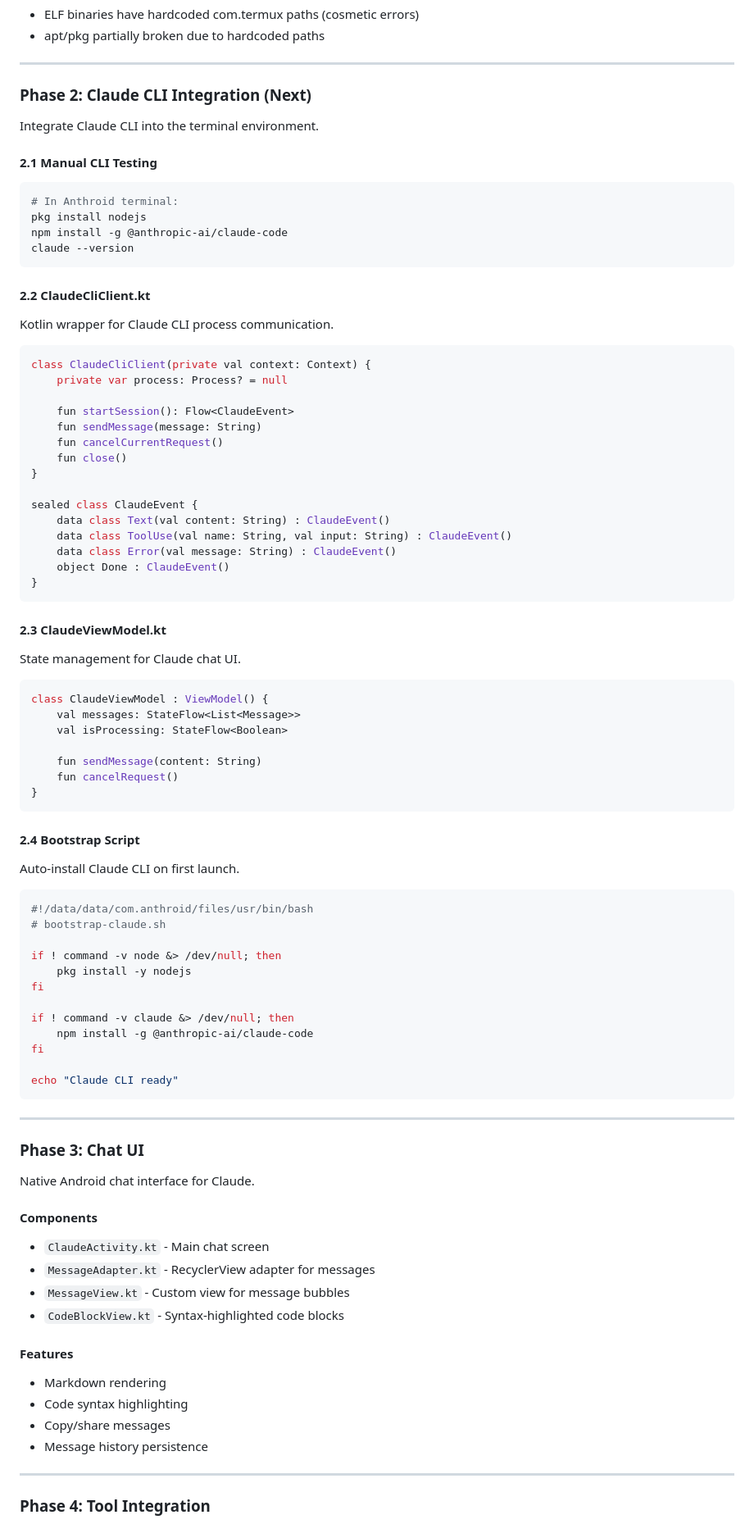
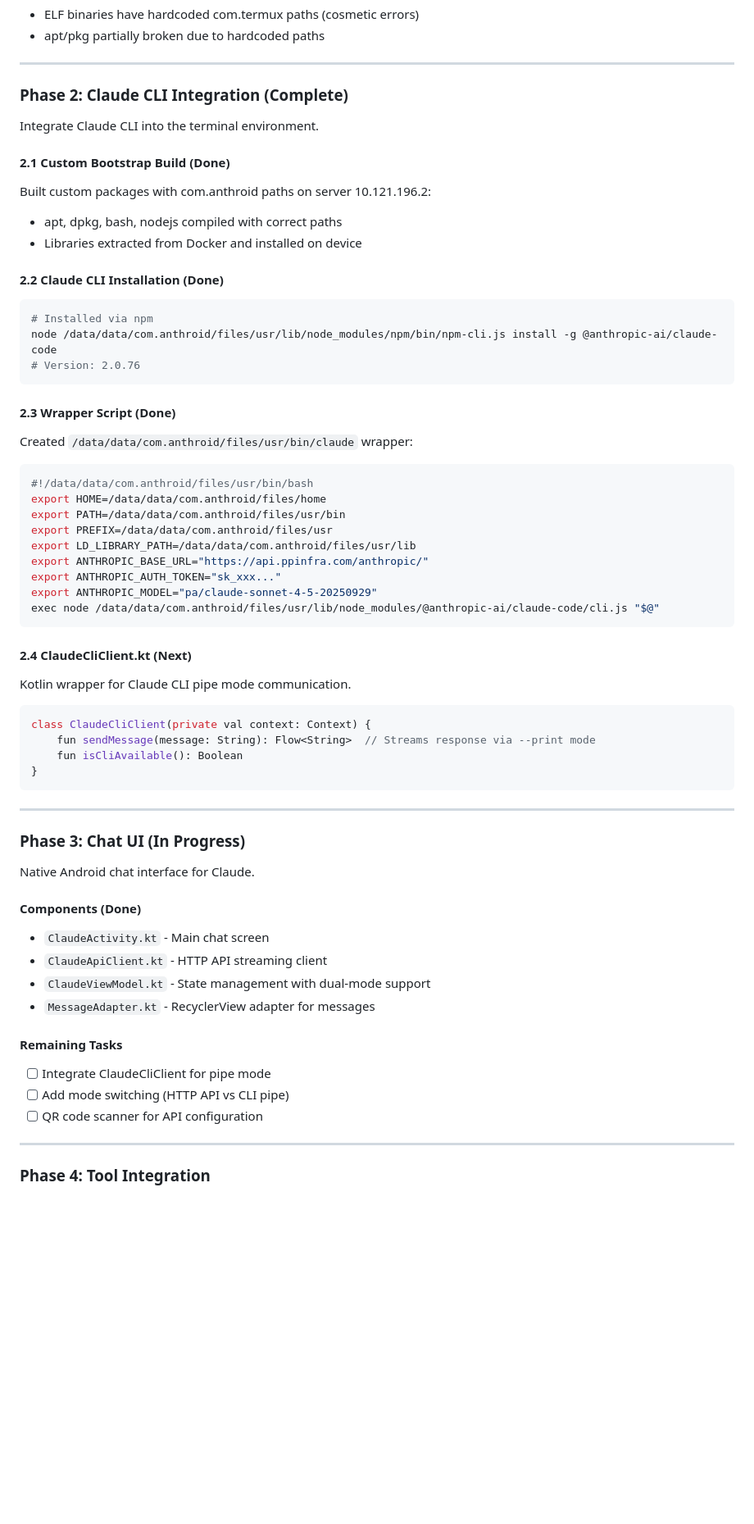
Before and after one commit to k-l-lambda/anthroid, a Markdown page: PLAN.md, the part around the change printed below. Shown: that part at 82% size. Rendered like a GitHub page; blank space fills up the shorter version.

````diff
--- a/PLAN.md
+++ b/PLAN.md
@@ -27,87 +27,62 @@ Fork Termux and rebrand as Anthroid.
 
 ---
 
-### Phase 2: Claude CLI Integration (Next)
+### Phase 2: Claude CLI Integration (Complete)
 
 Integrate Claude CLI into the terminal environment.
 
-#### 2.1 Manual CLI Testing
+#### 2.1 Custom Bootstrap Build (Done)
+Built custom packages with com.anthroid paths on server 10.121.196.2:
+- apt, dpkg, bash, nodejs compiled with correct paths
+- Libraries extracted from Docker and installed on device
+
+#### 2.2 Claude CLI Installation (Done)
 ```bash
-# In Anthroid terminal:
-pkg install nodejs
-npm install -g @anthropic-ai/claude-code
-claude --version
+# Installed via npm
+node /data/data/com.anthroid/files/usr/lib/node_modules/npm/bin/npm-cli.js install -g @anthropic-ai/claude-code
+# Version: 2.0.76
 ```
 
-#### 2.2 ClaudeCliClient.kt
-Kotlin wrapper for Claude CLI process communication.
+#### 2.3 Wrapper Script (Done)
+Created `/data/data/com.anthroid/files/usr/bin/claude` wrapper:
+```bash
+#!/data/data/com.anthroid/files/usr/bin/bash
+export HOME=/data/data/com.anthroid/files/home
+export PATH=/data/data/com.anthroid/files/usr/bin
+export PREFIX=/data/data/com.anthroid/files/usr
+export LD_LIBRARY_PATH=/data/data/com.anthroid/files/usr/lib
+export ANTHROPIC_BASE_URL="https://api.ppinfra.com/anthropic/"
+export ANTHROPIC_AUTH_TOKEN="sk_xxx..."
+export ANTHROPIC_MODEL="pa/claude-sonnet-4-5-20250929"
+exec node /data/data/com.anthroid/files/usr/lib/node_modules/@anthropic-ai/claude-code/cli.js "$@"
+```
+
+#### 2.4 ClaudeCliClient.kt (Next)
+Kotlin wrapper for Claude CLI pipe mode communication.
 
 ```kotlin
 class ClaudeCliClient(private val context: Context) {
-    private var process: Process? = null
-
-    fun startSession(): Flow<ClaudeEvent>
-    fun sendMessage(message: String)
-    fun cancelCurrentRequest()
-    fun close()
+    fun sendMessage(message: String): Flow<String>  // Streams response via --print mode
+    fun isCliAvailable(): Boolean
 }
-
-sealed class ClaudeEvent {
-    data class Text(val content: String) : ClaudeEvent()
-    data class ToolUse(val name: String, val input: String) : ClaudeEvent()
-    data class Error(val message: String) : ClaudeEvent()
-    object Done : ClaudeEvent()
-}
-```
-
-#### 2.3 ClaudeViewModel.kt
-State management for Claude chat UI.
-
-```kotlin
-class ClaudeViewModel : ViewModel() {
-    val messages: StateFlow<List<Message>>
-    val isProcessing: StateFlow<Boolean>
-
-    fun sendMessage(content: String)
-    fun cancelRequest()
-}
-```
-
-#### 2.4 Bootstrap Script
-Auto-install Claude CLI on first launch.
-
-```bash
-#!/data/data/com.anthroid/files/usr/bin/bash
-# bootstrap-claude.sh
-
-if ! command -v node &> /dev/null; then
-    pkg install -y nodejs
-fi
-
-if ! command -v claude &> /dev/null; then
-    npm install -g @anthropic-ai/claude-code
-fi
-
-echo "Claude CLI ready"
 ```
 
 ---
 
-### Phase 3: Chat UI
+### Phase 3: Chat UI (In Progress)
 
 Native Android chat interface for Claude.
 
-#### Components
+#### Components (Done)
 - `ClaudeActivity.kt` - Main chat screen
+- `ClaudeApiClient.kt` - HTTP API streaming client
+- `ClaudeViewModel.kt` - State management with dual-mode support
 - `MessageAdapter.kt` - RecyclerView adapter for messages
-- `MessageView.kt` - Custom view for message bubbles
-- `CodeBlockView.kt` - Syntax-highlighted code blocks
 
-#### Features
-- Markdown rendering
-- Code syntax highlighting
-- Copy/share messages
-- Message history persistence
+#### Remaining Tasks
+- [ ] Integrate ClaudeCliClient for pipe mode
+- [ ] Add mode switching (HTTP API vs CLI pipe)
+- [ ] QR code scanner for API configuration
 
 ---
 
````
Also changed, not shown: other parts of PLAN.md (+42 -31 lines).
